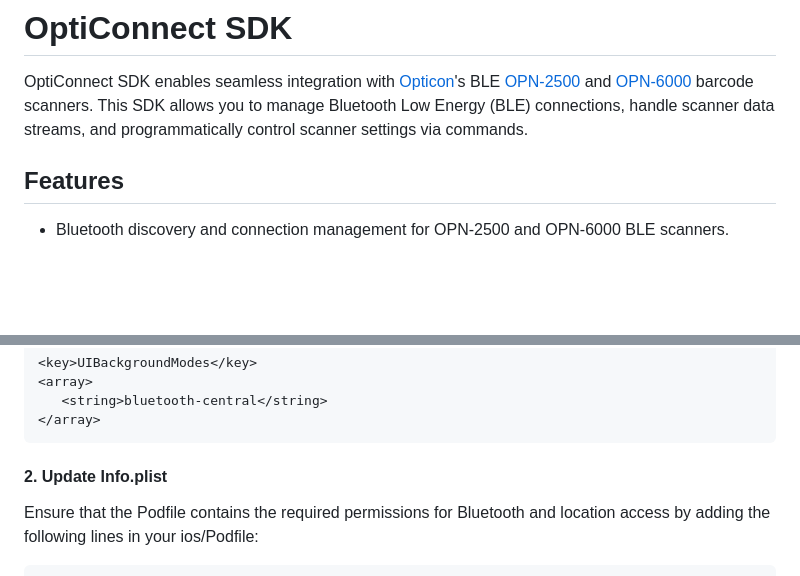
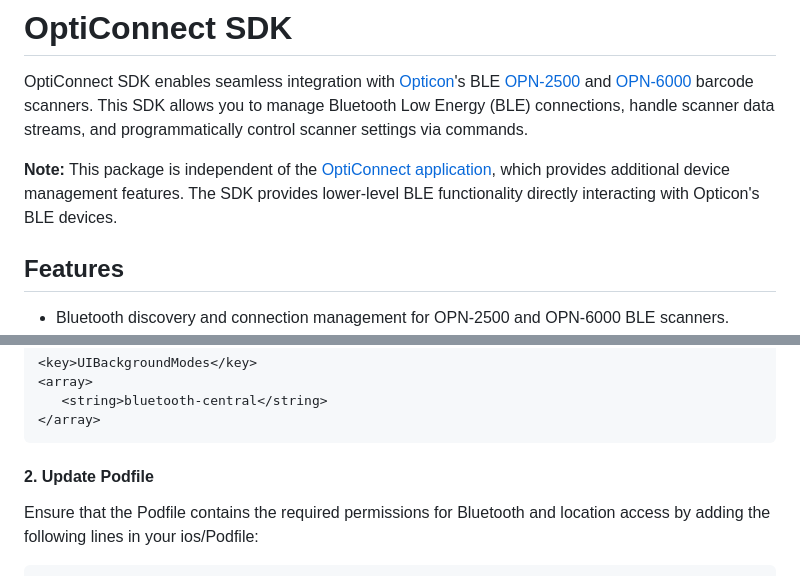
Before and after one commit to OpticonOSEDevelopment/opticonnect_sdk_flutter, a Markdown page: README.md, 2 parts joined by grey strips. Rendered like a GitHub page; blank space fills up the shorter version.

````diff
--- a/README.md
+++ b/README.md
@@ -1,6 +1,8 @@
 # OptiConnect SDK
 
 OptiConnect SDK enables seamless integration with [Opticon](https://opticon.com/)'s BLE [OPN-2500](https://opticon.com/product/opn-2500/) and [OPN-6000](https://opticon.com/product/opn-6000/) barcode scanners. This SDK allows you to manage Bluetooth Low Energy (BLE) connections, handle scanner data streams, and programmatically control scanner settings via commands.
+
+**Note:** This package is independent of the [OptiConnect application](https://opticon.com/opticonnect/), which provides additional device management features. The SDK provides lower-level BLE functionality directly interacting with Opticon's BLE devices.
 
 ## Features
 
@@ -78,7 +80,7 @@ Add the following keys to your ios/Runner/Info.plist file to request Bluetooth a
 </array>
 ```
 
-#### 2. Update Info.plist
+#### 2. Update Podfile
 
 Ensure that the Podfile contains the required permissions for Bluetooth and location access by adding the following lines in your ios/Podfile:
 
````
Also changed, not shown: other parts of README.md (+18 -3 lines), CHANGELOG.md (+6 -0 lines), assets/images/macos_bluetooth_permission.png (added), 3 other files.
